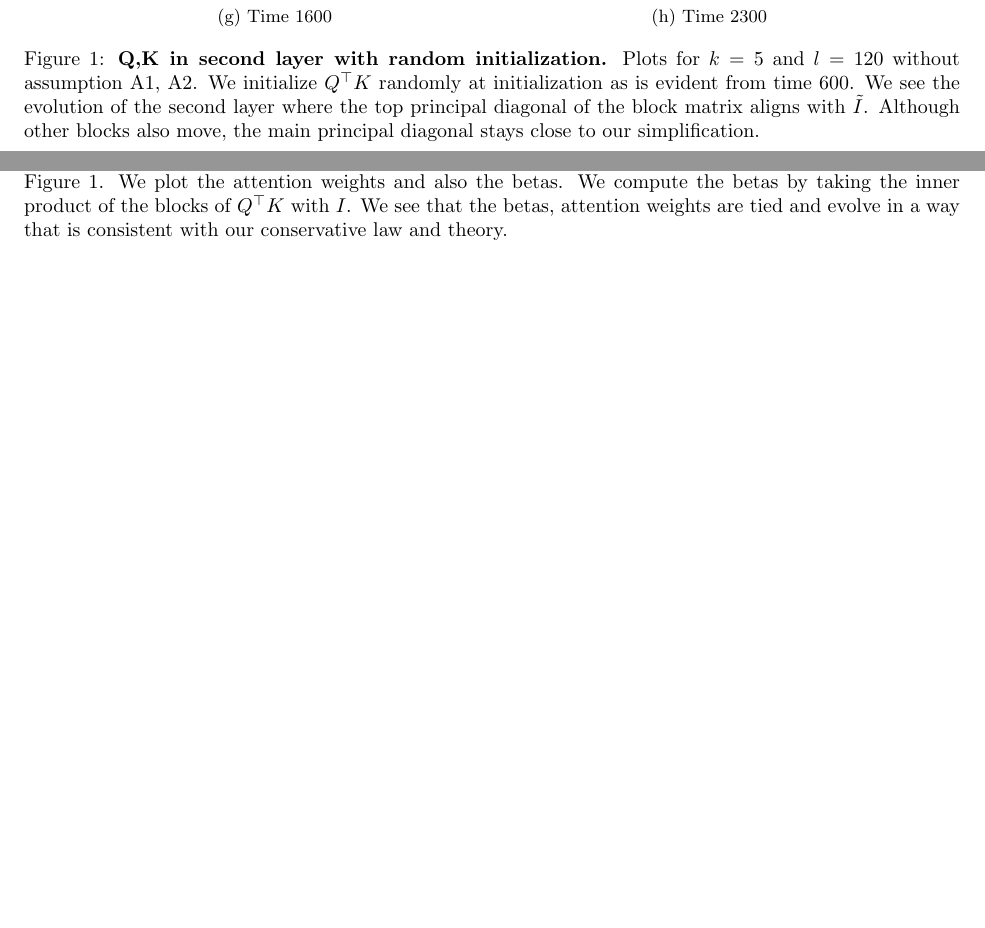
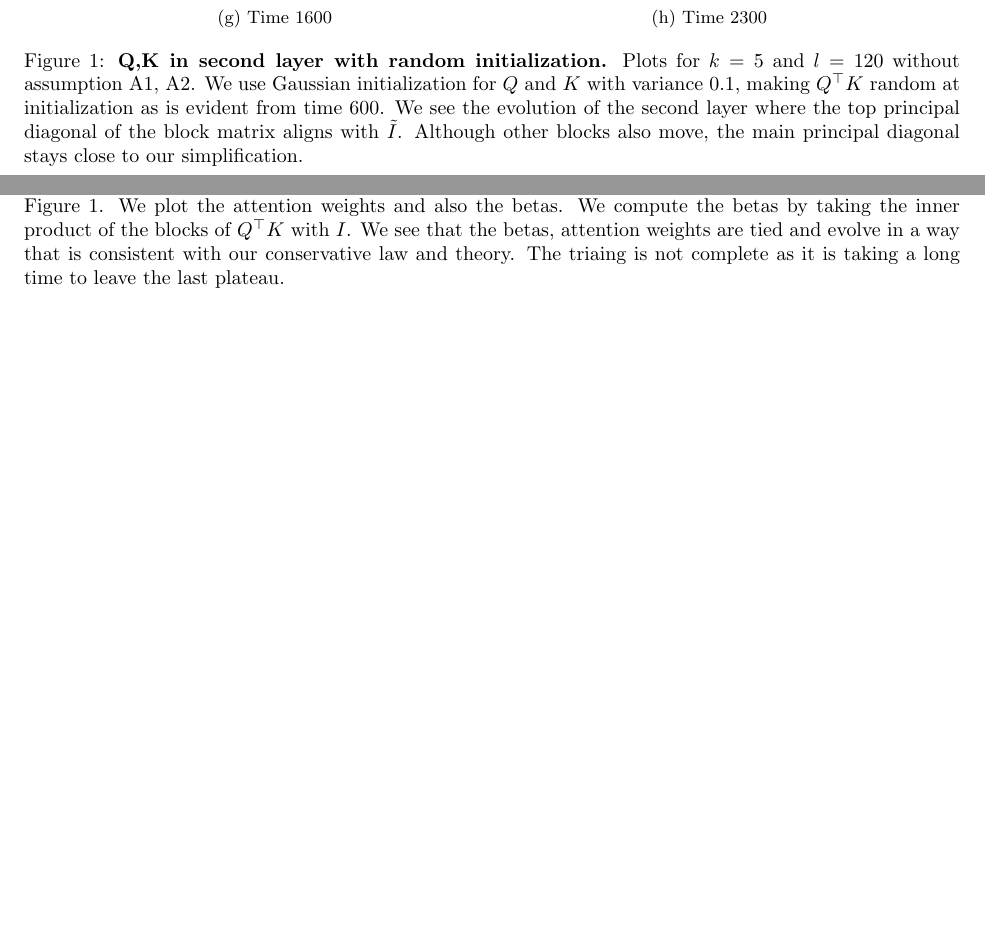
Before and after one commit to adityavarre/rebuttal_ICML_2026, a LaTeX document (rebuttal_figures.tex): two parts of pages 1 and 2 of 3, joined at a grey line, cut so that both start at the same text, the shorter picture padded with empty space. Compiled offline with pdfLaTeX.

Commit message:
Update caption to mention Gaussian initialization with variance 0.1

```diff
--- a/rebuttal_figures.tex
+++ b/rebuttal_figures.tex
@@ -55,7 +55,7 @@
         \caption{Time 2300}
     \end{subfigure}
 
-    \caption{\textbf{Q,K in second layer with random initialization.} Plots for $k=5$ and $l=120$ without assumption A1, A2. We initialize $Q^{\top}K$ randomly at initialization as is evident from time 600. We see the evolution of the second layer where the top principal diagonal of the block matrix aligns with $\tilde{I}$. Although other blocks also move, the main principal diagonal stays close to our simplification.}
+    \caption{\textbf{Q,K in second layer with random initialization.} Plots for $k=5$ and $l=120$ without assumption A1, A2. We use Gaussian initialization for $Q$ and $K$ with variance 0.1, making $Q^{\top}K$ random at initialization as is evident from time 600. We see the evolution of the second layer where the top principal diagonal of the block matrix aligns with $\tilde{I}$. Although other blocks also move, the main principal diagonal stays close to our simplification.}
     \label{fig:attention_comparison_times}
 \end{figure}
 
@@ -64,7 +64,7 @@
 \begin{figure}[htbp]
     \centering
     \includegraphics[width=\textwidth]{attention_2/xksepgn7_betas_window_combined.pdf}
-    \caption{\textbf{Betas and Window Weights with full Q,K initialization.} Again for the same setting as Figure~\ref{fig:attention_comparison_times}. We plot the attention weights and also the betas. We compute the betas by taking the inner product of the blocks of $Q^{\top}K$ with $I$. We see that the betas, attention weights are tied and evolve in a way that is consistent with our conservative law and theory.}
+    \caption{\textbf{Betas and Window Weights with full Q,K initialization.} Again for the same setting as Figure~\ref{fig:attention_comparison_times}. We plot the attention weights and also the betas. We compute the betas by taking the inner product of the blocks of $Q^{\top}K$ with $I$. We see that the betas, attention weights are tied and evolve in a way that is consistent with our conservative law and theory. The triaing is not complete as it is taking a long time to leave the last plateau.}
     \label{fig:xksepgn7_betas_window_combined}
 \end{figure}
 
```
Also changed, not shown: 5 other files.
